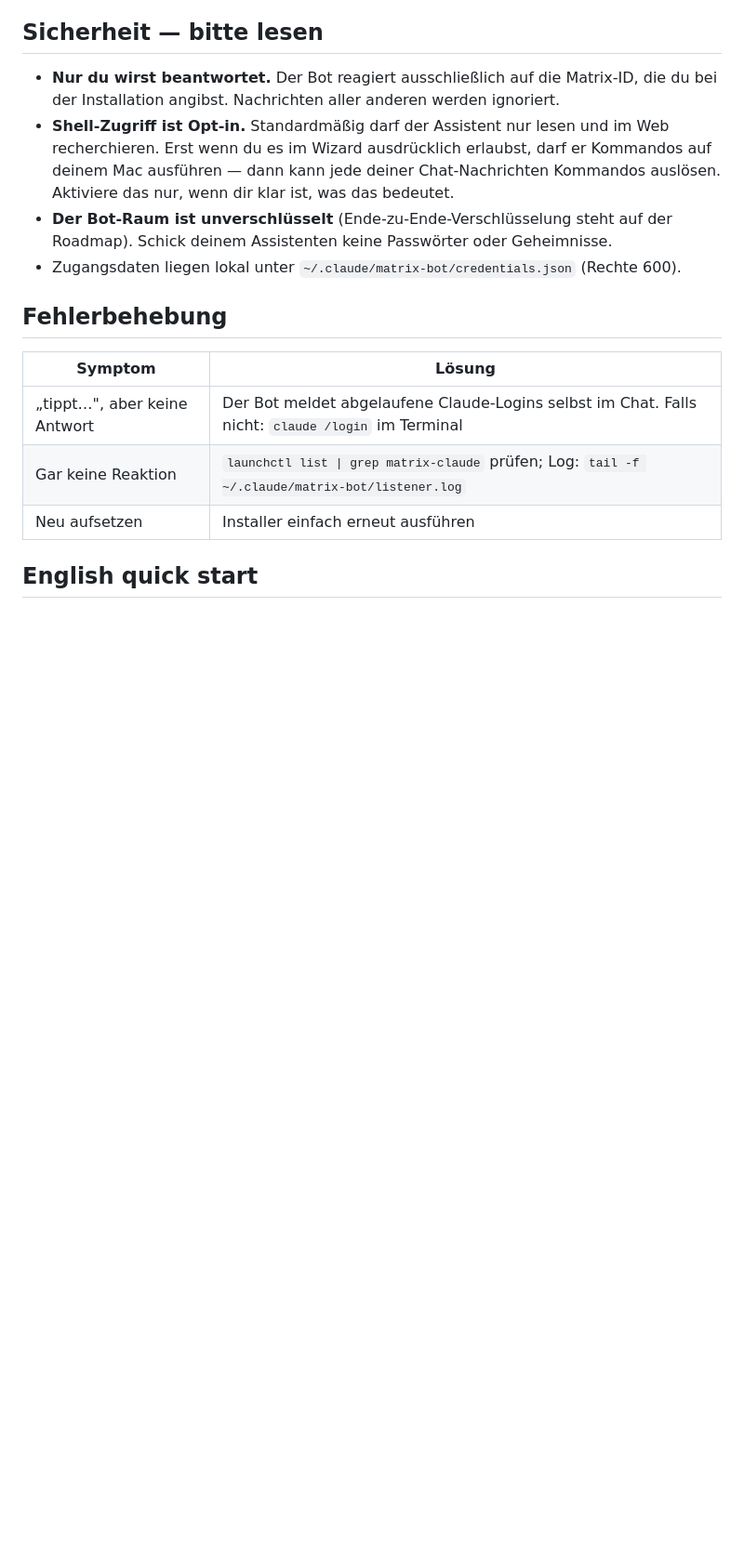
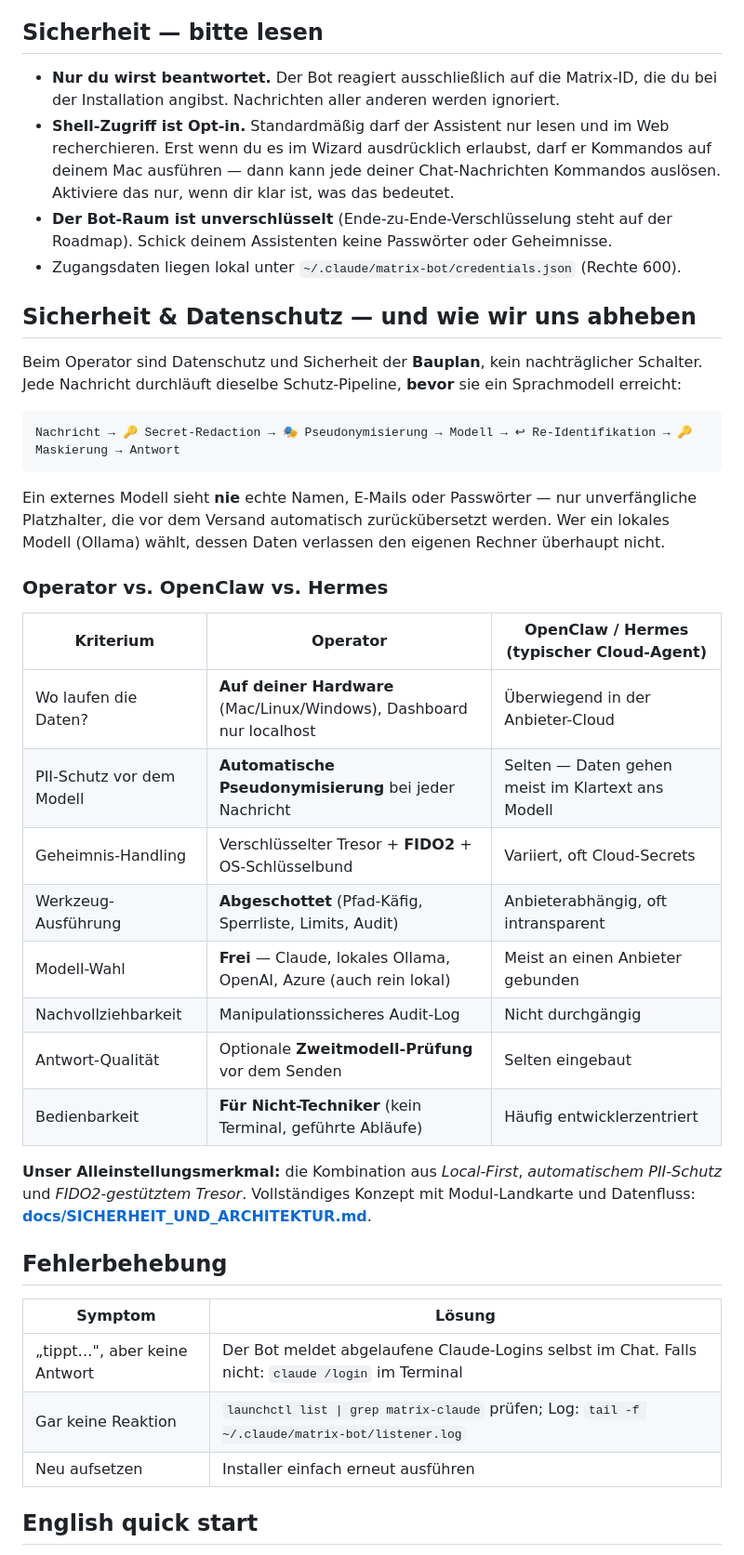
Before and after one commit to TheOperatorAgent/TheOperator, a Markdown page: README.md, the part around one of its changes. Shown at 93% size. Drawn GitHub-style; blank space fills up the shorter version.

Commit message:
README: Neu-in-1.5-Abschnitt + Sicherheits-/Wettbewerbsvergleich (Operator vs OpenClaw/Hermes)

````diff
--- a/README.md
+++ b/README.md
@@ -102,6 +119,36 @@ Nachricht frisch geladen — Änderungen wirken sofort, ohne Neustart.
   Roadmap). Schick deinem Assistenten keine Passwörter oder Geheimnisse.
 - Zugangsdaten liegen lokal unter `~/.claude/matrix-bot/credentials.json` (Rechte 600).
 
+## Sicherheit & Datenschutz — und wie wir uns abheben
+
+Beim Operator sind Datenschutz und Sicherheit der **Bauplan**, kein nachträglicher Schalter.
+Jede Nachricht durchläuft dieselbe Schutz-Pipeline, **bevor** sie ein Sprachmodell erreicht:
+
+```
+Nachricht → 🔑 Secret-Redaction → 🎭 Pseudonymisierung → Modell → ↩︎ Re-Identifikation → 🔑 Maskierung → Antwort
+```
+
+Ein externes Modell sieht **nie** echte Namen, E-Mails oder Passwörter — nur unverfängliche
+Platzhalter, die vor dem Versand automatisch zurückübersetzt werden. Wer ein lokales Modell
+(Ollama) wählt, dessen Daten verlassen den eigenen Rechner überhaupt nicht.
+
+### Operator vs. OpenClaw vs. Hermes
+
+| Kriterium | **Operator** | OpenClaw / Hermes (typischer Cloud-Agent) |
+|---|---|---|
+| Wo laufen die Daten? | **Auf deiner Hardware** (Mac/Linux/Windows), Dashboard nur localhost | Überwiegend in der Anbieter-Cloud |
+| PII-Schutz vor dem Modell | **Automatische Pseudonymisierung** bei jeder Nachricht | Selten — Daten gehen meist im Klartext ans Modell |
+| Geheimnis-Handling | Verschlüsselter Tresor + **FIDO2** + OS-Schlüsselbund | Variiert, oft Cloud-Secrets |
+| Werkzeug-Ausführung | **Abgeschottet** (Pfad-Käfig, Sperrliste, Limits, Audit) | Anbieterabhängig, oft intransparent |
+| Modell-Wahl | **Frei** — Claude, lokales Ollama, OpenAI, Azure (auch rein lokal) | Meist an einen Anbieter gebunden |
+| Nachvollziehbarkeit | Manipulationssicheres Audit-Log | Nicht durchgängig |
+| Antwort-Qualität | Optionale **Zweitmodell-Prüfung** vor dem Senden | Selten eingebaut |
+| Bedienbarkeit | **Für Nicht-Techniker** (kein Terminal, geführte Abläufe) | Häufig entwicklerzentriert |
+
+**Unser Alleinstellungsmerkmal:** die Kombination aus *Local-First*, *automatischem
+PII-Schutz* und *FIDO2-gestütztem Tresor*. Vollständiges Konzept mit Modul-Landkarte und
+Datenfluss: **[docs/SICHERHEIT_UND_ARCHITEKTUR.md](docs/SICHERHEIT_UND_ARCHITEKTUR.md)**.
+
 ## Fehlerbehebung
 
 | Symptom | Lösung |
````
Also changed, not shown: other parts of README.md (+17 -0 lines).
